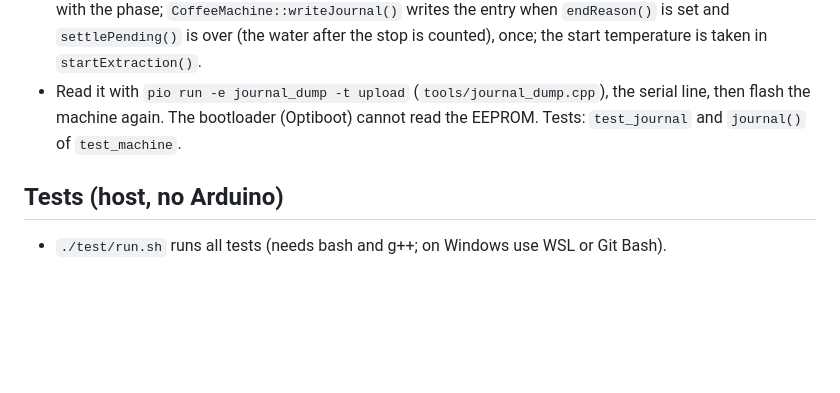
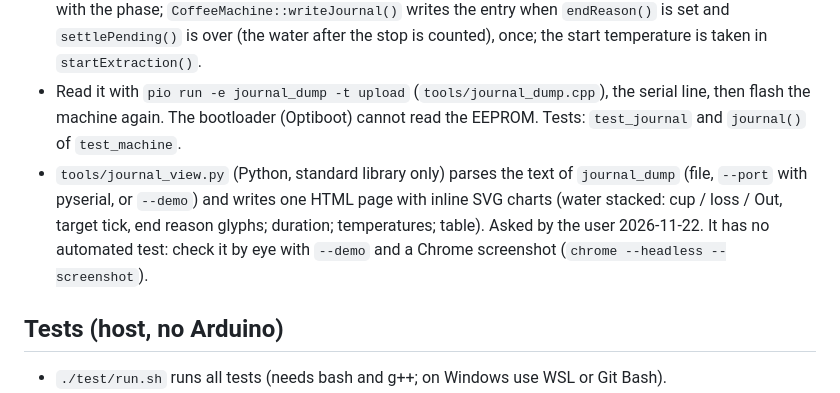
Before and after one commit to vivien22/coffee_screen, a Markdown page: CLAUDE.md, the part around the change. Drawn GitHub-style; blank space fills up the shorter version.

```diff
--- a/CLAUDE.md
+++ b/CLAUDE.md
@@ -65,6 +65,9 @@ CJMCU-111 encoder, MAX31865 + PT100, PID heater, pump and 3-way valve relays, tw
   counted), once; the start temperature is taken in `startExtraction()`.
 - Read it with `pio run -e journal_dump -t upload` (`tools/journal_dump.cpp`), the serial line, then flash the machine again.
   The bootloader (Optiboot) cannot read the EEPROM. Tests: `test_journal` and `journal()` of `test_machine`.
+- `tools/journal_view.py` (Python, standard library only) parses the text of `journal_dump` (file, `--port` with pyserial, or `--demo`) and writes one
+  HTML page with inline SVG charts (water stacked: cup / loss / Out, target tick, end reason glyphs; duration; temperatures; table). Asked by the
+  user 2026-11-22. It has no automated test: check it by eye with `--demo` and a Chrome screenshot (`chrome --headless --screenshot`).
 
 ## Tests (host, no Arduino)
 - `./test/run.sh` runs all tests (needs bash and g++; on Windows use WSL or Git Bash).
```
Also changed, not shown: README.md (+1 -1 lines), docs/DOCUMENTATION.md (+16 -0 lines), docs/images/journal-view-example.png (added), 1 other file.
